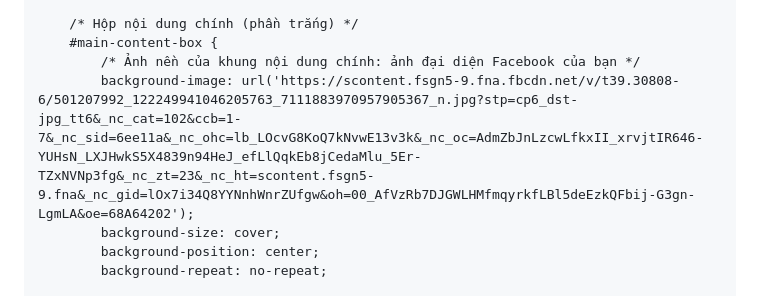
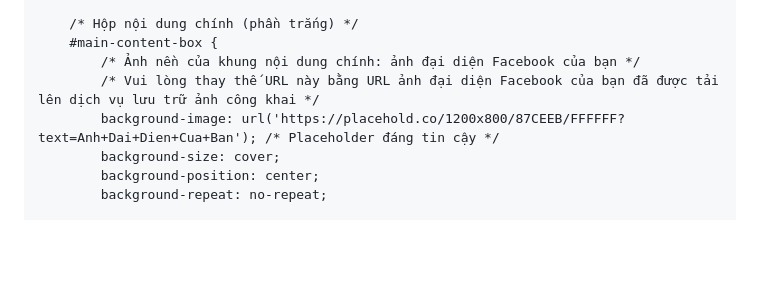
Before and after one commit to phamcaophong177-code/phamcaophong.github.io-my-personal-page, a Markdown page: README.md, the part around one of its changes. Rendered like a GitHub page; blank space fills up the shorter version.

```diff
--- a/README.md
+++ b/README.md
@@ -61,7 +61,8 @@
         /* Hộp nội dung chính (phần trắng) */
         #main-content-box {
             /* Ảnh nền của khung nội dung chính: ảnh đại diện Facebook của bạn */
-            background-image: url('https://scontent.fsgn5-9.fna.fbcdn.net/v/t39.30808-6/501207992_122249941046205763_7111883970957905367_n.jpg?stp=cp6_dst-jpg_tt6&_nc_cat=102&ccb=1-7&_nc_sid=6ee11a&_nc_ohc=lb_LOcvG8KoQ7kNvwE13v3k&_nc_oc=AdmZbJnLzcwLfkxII_xrvjtIR646-YUHsN_LXJHwkS5X4839n94HeJ_efLlQqkEb8jCedaMlu_5Er-TZxNVNp3fg&_nc_zt=23&_nc_ht=scontent.fsgn5-9.fna&_nc_gid=lOx7i34Q8YYNnhWnrZUfgw&oh=00_AfVzRb7DJGWLHMfmqyrkfLBl5deEzkQFbij-G3gn-LgmLA&oe=68A64202');
+            /* Vui lòng thay thế URL này bằng URL ảnh đại diện Facebook của bạn đã được tải lên dịch vụ lưu trữ ảnh công khai */
+            background-image: url('https://placehold.co/1200x800/87CEEB/FFFFFF?text=Anh+Dai+Dien+Cua+Ban'); /* Placeholder đáng tin cậy */
             background-size: cover;
             background-position: center;
             background-repeat: no-repeat;
```
Also changed, not shown: other parts of README.md (+10 -10 lines).
